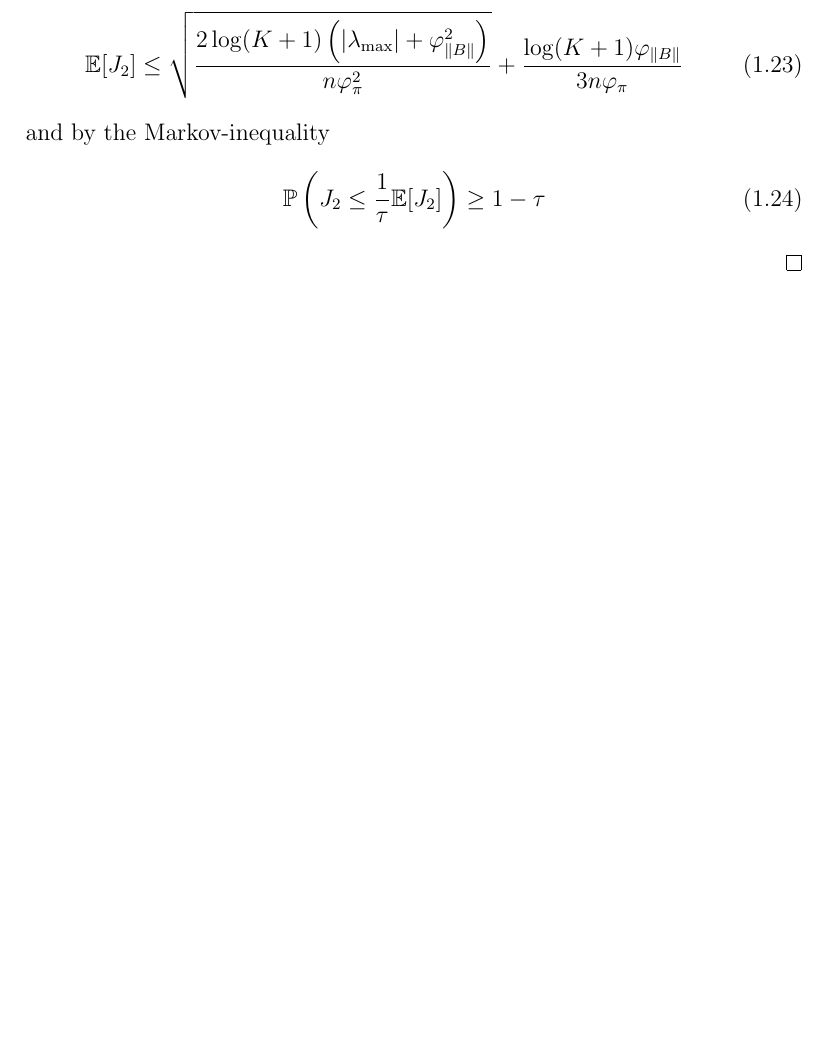
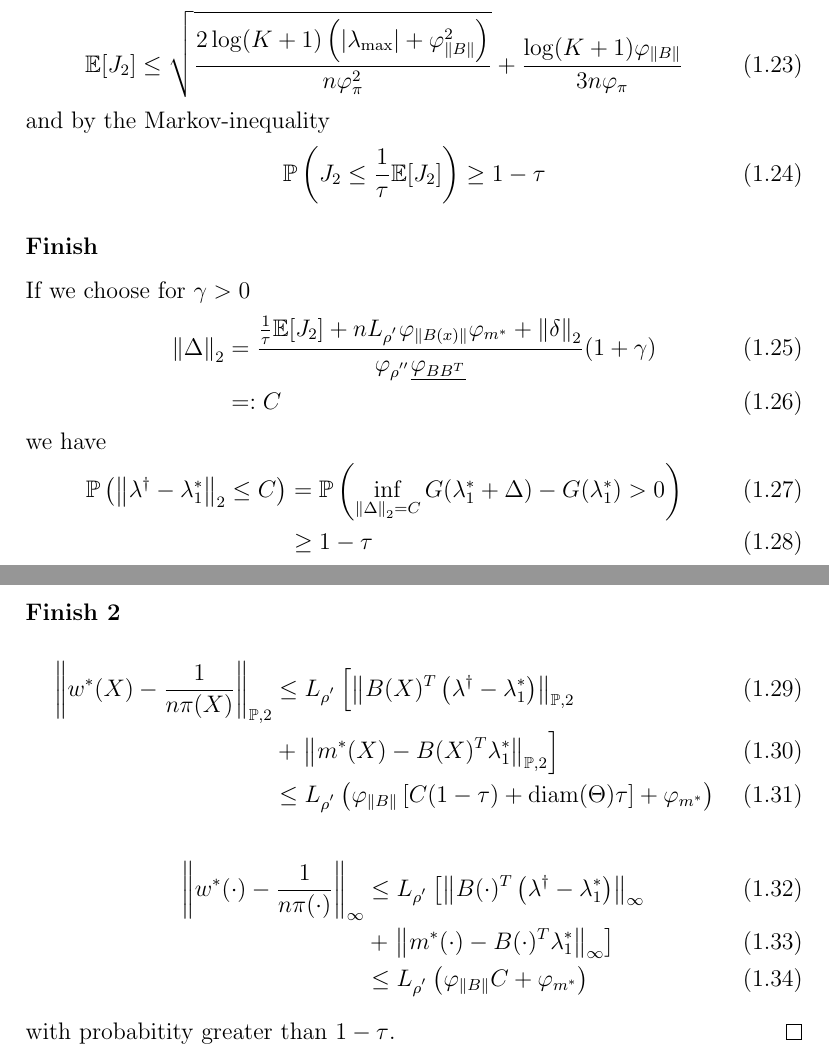
Before and after one commit to st151610/master_thesis, a LaTeX document (main.tex, which reads chapters/chapter_01.tex): part of page 7 of 12 before the commit and two parts of pages 7 and 8 of 13 after it, the two joined at a grey line, cut so that both start at the same text, the shorter picture padded with empty space. Compiled offline with pdfLaTeX.

Commit message:
completed first draft of the proof.

```diff
--- a/chapters/chapter_01.tex
+++ b/chapters/chapter_01.tex
@@ -662,4 +662,136 @@ and by the Markov-inequality
   \ge
   1 - \tau
 \end{gather}
+\subsubsection*{Finish}
+If we choose for $\gamma > 0$
+\begin{align}
+  \norm{\Delta}_2
+  &=
+  \frac{
+    \frac{1}{\tau}
+    \E[J_2]
+    +
+    n L_{\rho^{'}}\varphi_{\norm{B(x)}} \varphi_{m^*}
+    +
+    \norm{\delta}_2
+  }
+  {
+   \varphi_{\rho^{''}}
+  \underline{\varphi_{BB^T}}
+  }
+  (1 + \gamma)
+  \\
+  &=:
+  C
+\end{align}
+we have
+\begin{align}
+  \P
+  \left(
+      \norm{
+        \lambda^\dagger
+        -
+        \lambda^*_1
+      }_2
+      \le
+      C
+  \right)
+  &=
+  \P
+  \left(
+    \inf_{\norm{\Delta}_2 = C}
+    G(\lambda^*_1 + \Delta)
+    -
+    G(\lambda^*_1)
+    >
+    0
+  \right)
+  \\
+  &\ge
+  1 - \tau
+\end{align}
+\subsubsection*{Finish 2}
+\begin{align}
+  \norm{
+    w^*(X)
+    -
+    \frac{1}{n \pi(X)}
+  }_{\P, 2}
+  &\le
+  L_{\rho^{'}}
+  \left[
+    \norm{
+      B(X)^T
+      \left(
+        \lambda^\dagger
+        -
+        \lambda^*_1
+      \right)
+    }_{\P,2}
+    \right.
+    \\
+    &+
+    \left.
+    \norm{
+      m^*(X)
+      -
+      B(X)^T
+      \lambda^*_1
+    }_{\P,2}
+  \right]
+  \\
+  &\le
+  L_{\rho^{'}}
+  \left(
+    \varphi_{\norm{B}}
+    \left[
+    C(1 - \tau)
+    +
+    \text{diam}(\Theta)
+    \tau
+    \right]
+    +
+    \varphi_{m^*}
+  \right)
+\end{align}
+\begin{align}
+  \norm{
+    w^*(\cdot)
+    -
+    \frac{1}{n \pi(\cdot)}
+  }_{\infty}
+  &\le
+  L_{\rho^{'}}
+  \left[
+    \norm{
+      B(\cdot)^T
+      \left(
+        \lambda^\dagger
+        -
+        \lambda^*_1
+      \right)
+    }_{\infty}
+    \right.
+    \\
+    &+
+    \left.
+    \norm{
+      m^*(\cdot)
+      -
+      B(\cdot)^T
+      \lambda^*_1
+    }_{\infty}
+  \right]
+  \\
+  &\le
+  L_{\rho^{'}}
+  \left(
+    \varphi_{\norm{B}}
+    C
+    +
+    \varphi_{m^*}
+  \right)
+\end{align}
+with probabitity greater than
+$1 - \tau$.
 \end{proof}
```
Also changed, not shown: main.pdf, 5 other files.
